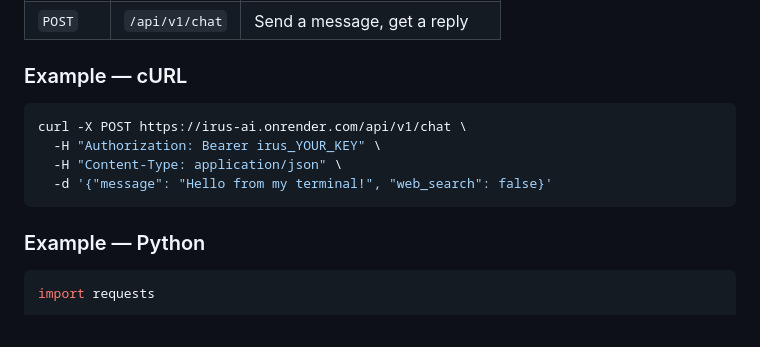
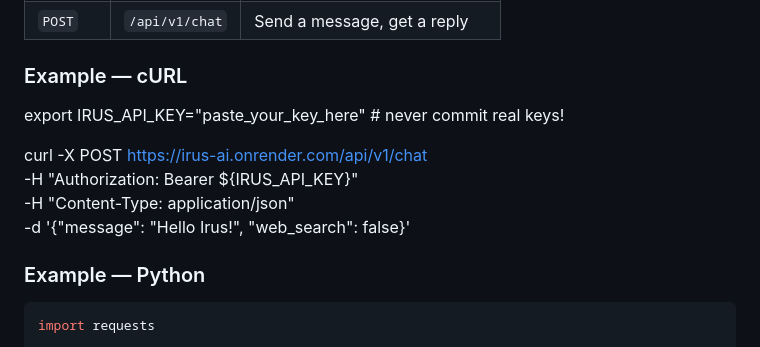
Before and after one commit to NejamulHaque/Irus-AI, a Markdown page: README.md, the part around the change. Rendered like a GitHub page.

````diff
--- a/README.md
+++ b/README.md
@@ -179,12 +179,12 @@ Generate a personal API key from `/api-keys` (or `Ctrl+K → "API Keys"`).
 | `POST` | `/api/v1/chat` | Send a message, get a reply |
 
 ### Example — cURL
-```bash
+export IRUS_API_KEY="paste_your_key_here"   # never commit real keys!
+
 curl -X POST https://irus-ai.onrender.com/api/v1/chat \
-  -H "Authorization: Bearer irus_YOUR_KEY" \
+  -H "Authorization: Bearer ${IRUS_API_KEY}" \
   -H "Content-Type: application/json" \
-  -d '{"message": "Hello from my terminal!", "web_search": false}'
-```
+  -d '{"message": "Hello Irus!", "web_search": false}'
 
 ### Example — Python
 ```python
````
